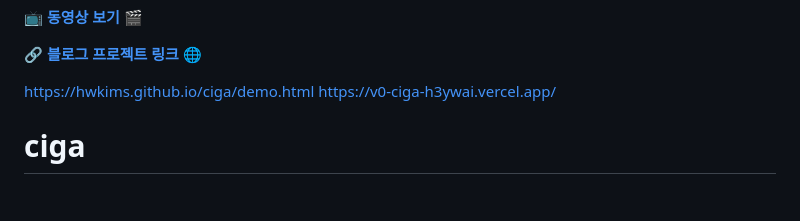
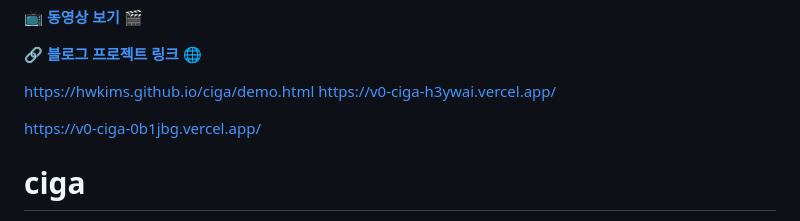
Before and after one commit to hwkims/ciga, a Markdown page: README.md, the part around the change. Drawn GitHub-style; blank space fills up the shorter version.

```diff
--- a/README.md
+++ b/README.md
@@ -5,6 +5,7 @@
 https://hwkims.github.io/ciga/demo.html
 https://v0-ciga-h3ywai.vercel.app/
 
+https://v0-ciga-0b1jbg.vercel.app/
 
 # ciga
 Cigarette Detection yolo
```
